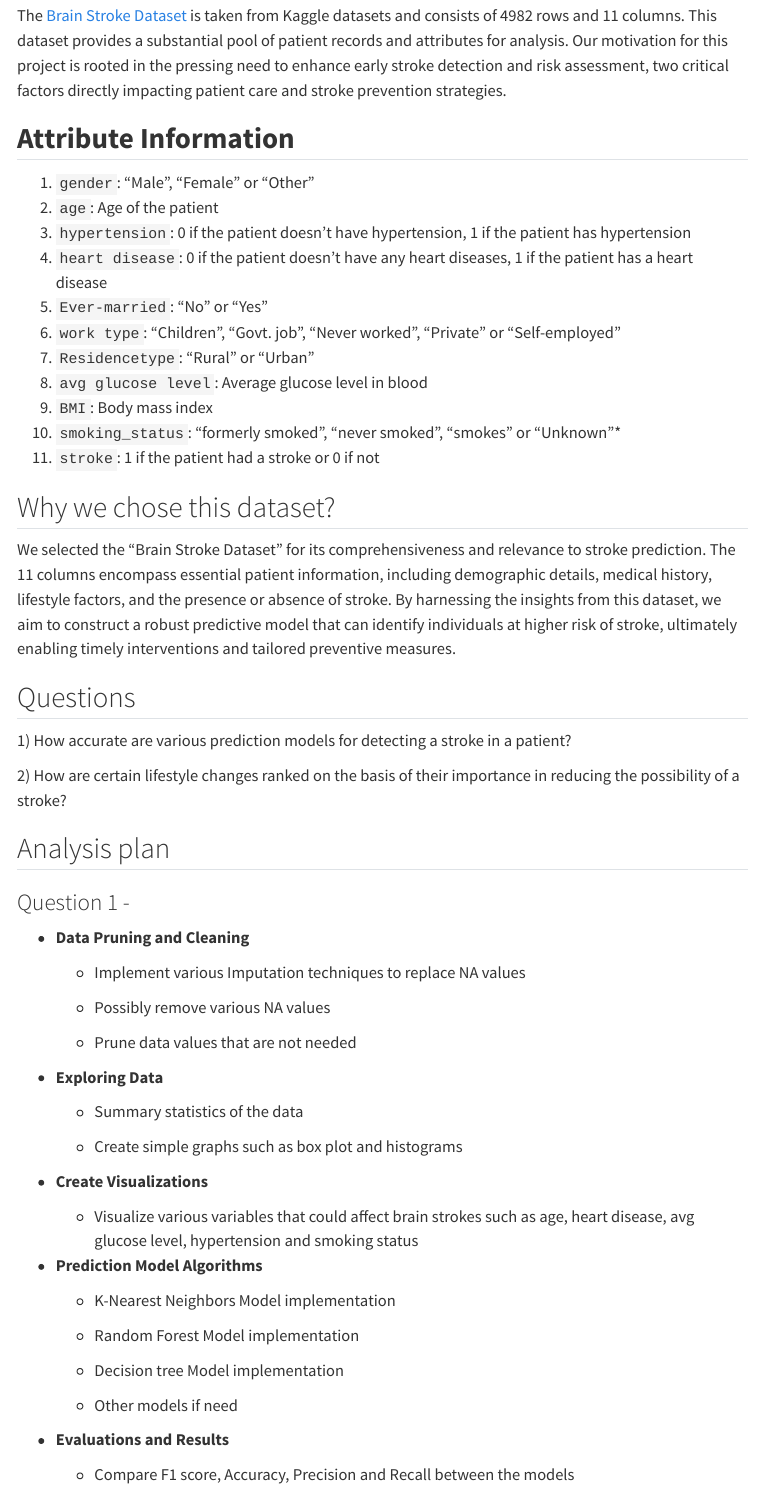
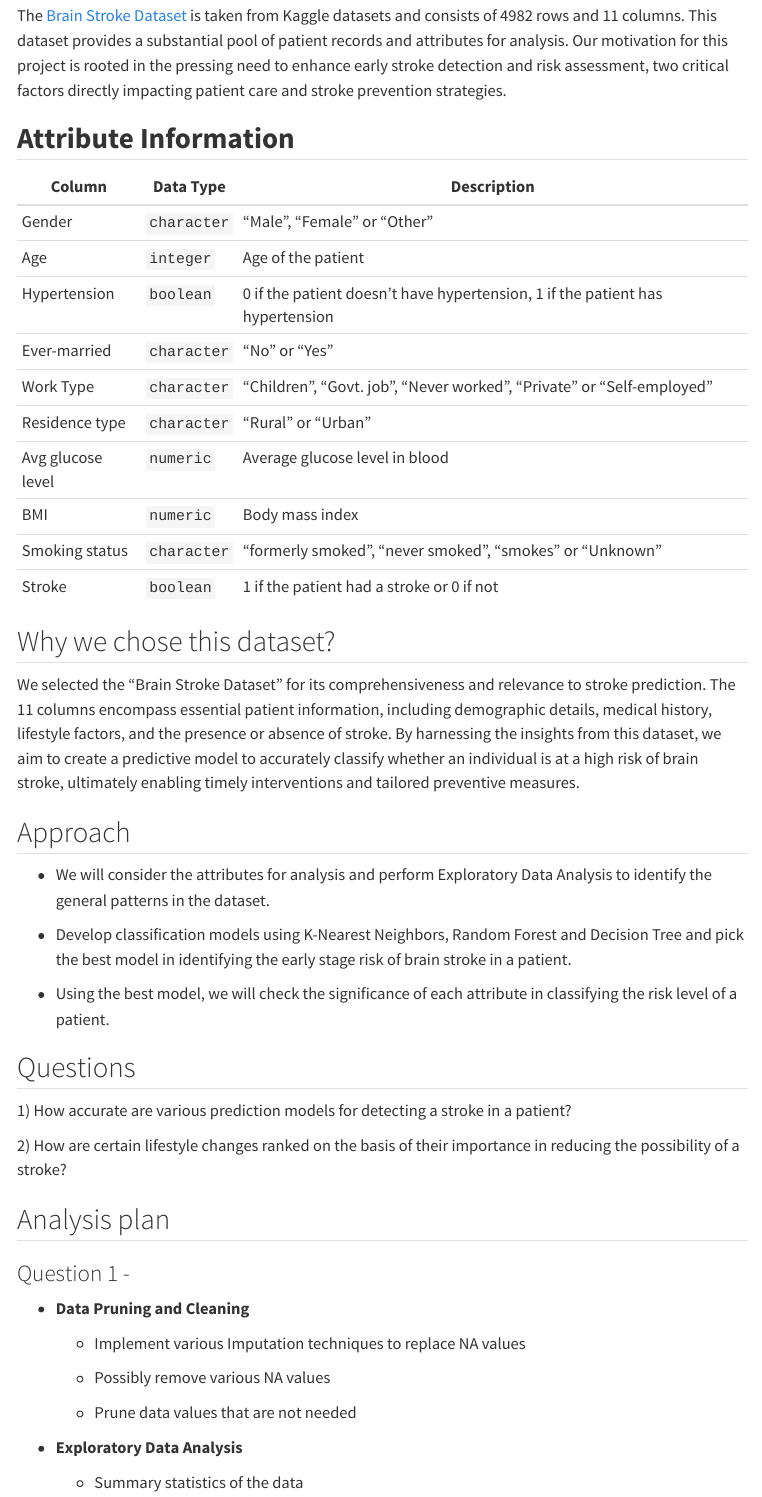
Before and after one commit to INFO-523-Exercises/project-final-Data-Diggers, a Quarto document (proposal.qmd): the page in a window 1100 px wide, from 480 px down. Rendered offline with R 4.5, knitr and Pandoc in place of Quarto, with nearby package versions; menus at the side of the page are left out.

Commit message:
Review issue updates
made changes according to professor and peer review

```diff
--- a/proposal.qmd
+++ b/proposal.qmd
@@ -31,21 +31,30 @@ The [Brain Stroke Dataset](https://www.kaggle.com/datasets/jillanisofttech/brain
 
 ## **Attribute Information**
 
-1)  `gender`: "Male", "Female" or "Other"
-2)  `age`: Age of the patient
-3)  `hypertension`: 0 if the patient doesn't have hypertension, 1 if the patient has hypertension
-4)  `heart disease`: 0 if the patient doesn't have any heart diseases, 1 if the patient has a heart disease
-5)  `Ever-married`: "No" or "Yes"
-6)  `work type`: "Children", "Govt. job", "Never worked", "Private" or "Self-employed"
-7)  `Residencetype`: "Rural" or "Urban"
-8)  `avg glucose level`: Average glucose level in blood
-9)  `BMI`: Body mass index
-10) `smoking_status`: "formerly smoked", "never smoked", "smokes" or "Unknown"\*
-11) `stroke`: 1 if the patient had a stroke or 0 if not
+| Column            | Data Type   | Description                                                                   |
+|-------------------|-------------|-------------------------------------------------------------------------------|
+| Gender            | `character` | "Male", "Female" or "Other"                                                   |
+| Age               | `integer`   | Age of the patient                                                            |
+| Hypertension      | `boolean`   | 0 if the patient doesn't have hypertension, 1 if the patient has hypertension |
+| Ever-married      | `character` | "No" or "Yes"                                                                 |
+| Work Type         | `character` | "Children", "Govt. job", "Never worked", "Private" or "Self-employed"         |
+| Residence type    | `character` | "Rural" or "Urban"                                                            |
+| Avg glucose level | `numeric`   | Average glucose level in blood                                                |
+| BMI               | `numeric`   | Body mass index                                                               |
+| Smoking status    | `character` | "formerly smoked", "never smoked", "smokes" or "Unknown"                      |
+| Stroke            | `boolean`   | 1 if the patient had a stroke or 0 if not                                     |
 
 ## Why we chose this dataset?
 
-We selected the "Brain Stroke Dataset" for its comprehensiveness and relevance to stroke prediction. The 11 columns encompass essential patient information, including demographic details, medical history, lifestyle factors, and the presence or absence of stroke. By harnessing the insights from this dataset, we aim to construct a robust predictive model that can identify individuals at higher risk of stroke, ultimately enabling timely interventions and tailored preventive measures.
+We selected the "Brain Stroke Dataset" for its comprehensiveness and relevance to stroke prediction. The 11 columns encompass essential patient information, including demographic details, medical history, lifestyle factors, and the presence or absence of stroke. By harnessing the insights from this dataset, we aim to create a predictive model to accurately classify whether an individual is at a high risk of brain stroke, ultimately enabling timely interventions and tailored preventive measures.
+
+## Approach
+
+-   We will consider the attributes for analysis and perform Exploratory Data Analysis to identify the general patterns in the dataset.
+
+-   Develop classification models using K-Nearest Neighbors, Random Forest and Decision Tree and pick the best model in identifying the early stage risk of brain stroke in a patient.
+
+-   Using the best model, we will check the significance of each attribute in classifying the risk level of a patient.
 
 ## Questions
 
@@ -65,7 +74,7 @@ We selected the "Brain Stroke Dataset" for its comprehensiveness and relevance t
 
     -   Prune data values that are not needed
 
--   **Exploring Data**
+-   **Exploratory Data Analysis**
 
     -   Summary statistics of the data
 
@@ -81,7 +90,7 @@ We selected the "Brain Stroke Dataset" for its comprehensiveness and relevance t
 
     -   Random Forest Model implementation
 
-    -   Decision tree Model implementation
+    -   Decision Tree Model implementation
 
     -   Other models if need
 
```
Also changed, not shown: proposal.qmd (2 more changed lines).
